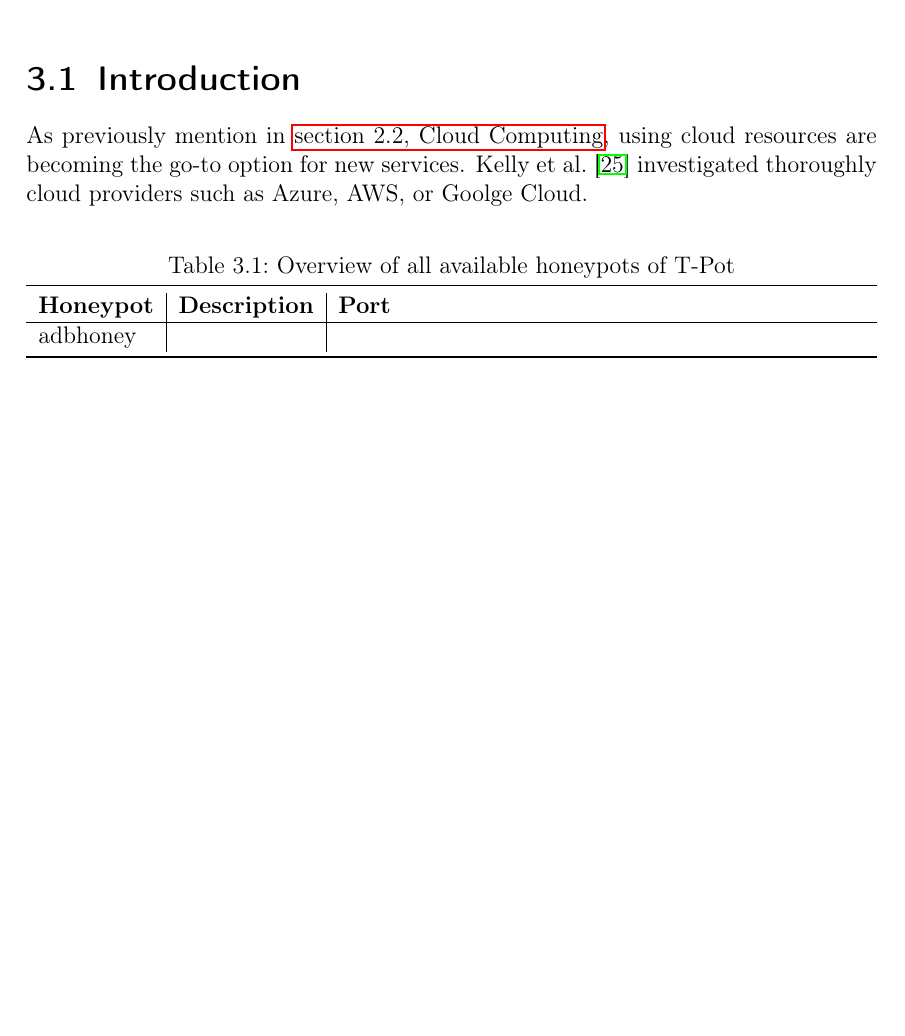
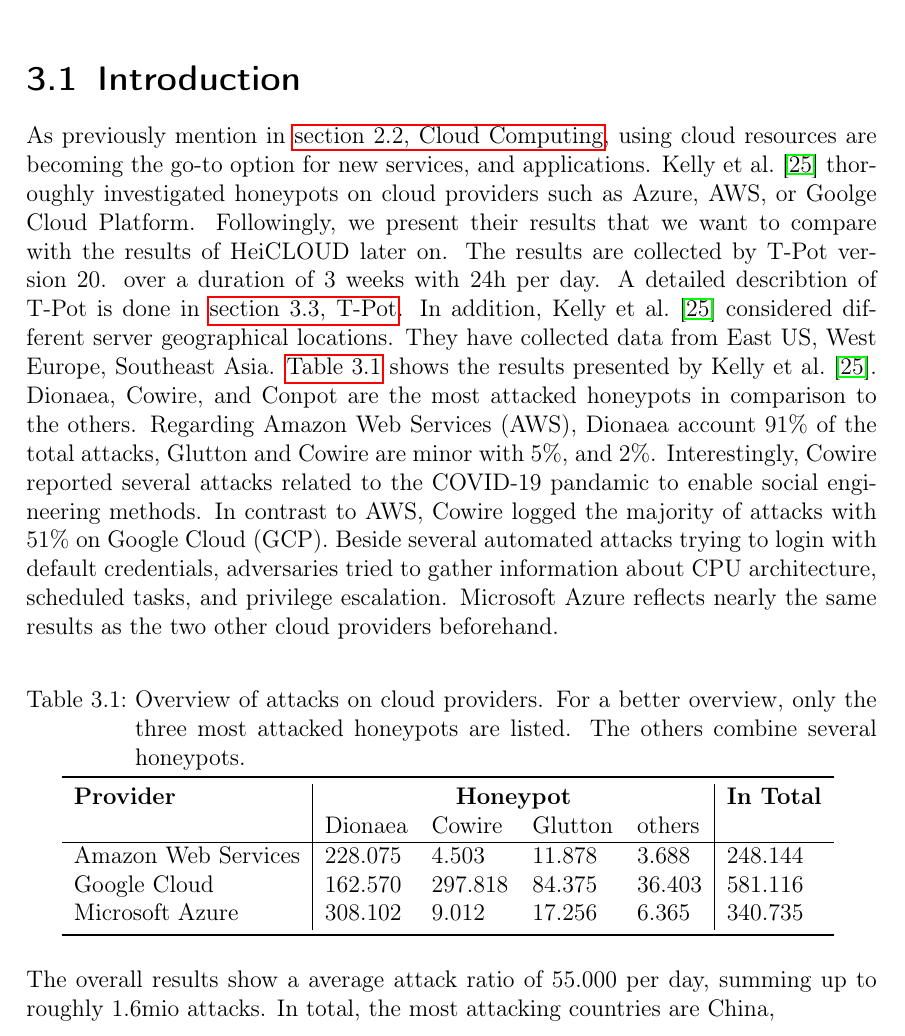
Before and after one commit to stefanDeveloper/master-thesis, a LaTeX thesis (main.tex, which reads acronyms.tex, chapters/cloud_security.tex): part of page 22 of 38 before the commit and part of page 23 of 40 after it, cut so that both start at the same text, the shorter picture padded with empty space. Compiled offline with pdfLaTeX.

Commit message:
Update cloud security

```diff
--- a/acronyms.tex
+++ b/acronyms.tex
@@ -27,3 +27,5 @@
 \DeclareAcronym{udp}{short=UDP, long=}
 \DeclareAcronym{dicom}{short=DICOM, long=Digital Imaging and Communications in Medicine}
 \DeclareAcronym{rdp}{short=RDP, long=Remote Desktop Protocol}
+\DeclareAcronym{aws}{short=AWS, long=Amazon Web Services}
+\DeclareAcronym{gc}{short=GCP, long=Google Cloud}
--- a/chapters/cloud_security.tex
+++ b/chapters/cloud_security.tex
@@ -2,25 +2,39 @@
 
 \section{Introduction}
 
-%\todo{Daten sammeln mit T-Pot fuer Auswertungen, etc.. Bezug auf bisherige Arbeiten nehmen}
-
-As previously mention in \fullref{sec:cloud-computing}, using cloud resources are becoming the go-to option for new services.
-\citet{Kelly2021} investigated thoroughly cloud providers such as Azure, AWS, or Goolge Cloud.
-
-% \citet{Nithin2012}
+As previously mention in \fullref{sec:cloud-computing}, using cloud resources are becoming the go-to option for new services, and applications.
+\citet{Kelly2021} thoroughly investigated honeypots on cloud providers such as Azure, AWS, or Goolge Cloud Platform.
+Followingly, we present their results that we want to compare with the results of HeiCLOUD later on.
+The results are collected by T-Pot version 20. over a duration of 3 weeks with 24h per day.
+A detailed describtion of T-Pot is done in \fullref{sec:tpot}.
+In addition, \citet{Kelly2021} considered different server geographical locations.
+They have collected data from East US, West Europe, Southeast Asia.
+\autoref{tab:overview-cloud-security} shows the results presented by \citet{Kelly2021}.
+Dionaea, Cowire, and Conpot are the most attacked honeypots in comparison to the others.
+Regarding \ac{aws}, Dionaea account $91\%$ of the total attacks, Glutton and Cowire are minor with $5\%$, and $2\%$.
+Interestingly, Cowire reported several attacks related to the COVID-19 pandamic to enable social engineering methods.
+In contrast to \ac{aws}, Cowire logged the majority of attacks with $51\%$ on \ac{gc}.
+Beside several automated attacks trying to login with default credentials, adversaries tried to gather information about CPU architecture, scheduled tasks, and privilege escalation.
+Microsoft Azure reflects nearly the same results as the two other cloud providers beforehand.
 
 \begin{table}[h]
     \centering
-    \caption{Overview of all available honeypots of T-Pot}
-    \begin{tabularx}{\linewidth}{l|l|l}
+    \caption[Overview of attacks on cloud providers]{Overview of attacks on cloud providers. For a better overview, only the three most attacked honeypots are listed. The others combine several honeypots.}
+    \begin{tabular}{l|llll|l}
         \toprule
-        \textbf{Honeypot}                                 & \textbf{Description} & \textbf{Port} \\
+        \textbf{Provider} & \multicolumn{4}{c|}{\textbf{Honeypot}} & \textbf{In Total}                                   \\
+                          & Dionaea                               & Cowire            & Glutton  & others   &           \\
         \hline
-        adbhoney                                 &             &      \\
+        \acl{aws}         & $228.075$                             & $4.503$           & $11.878$ & $3.688$  & $248.144$ \\
+        \acl{gc}          & $162.570$                             & $297.818$         & $84.375$ & $36.403$ & $581.116$ \\
+        Microsoft Azure   & $308.102$                             & $9.012$           & $17.256$ & $6.365$  & $340.735$ \\
         \bottomrule
-    \end{tabularx}
+    \end{tabular}
     \label{tab:overview-cloud-security}
 \end{table}
+
+The overall results show a average attack ratio of $55.000$ per day, summing up to roughly $1.6$mio attacks.
+In total, the most attacking countries are China,
 
 \section{HeiCLOUD}
 
```
Also changed, not shown: main.pdf, chapters/cloud_security.tex (69 more changed lines).
